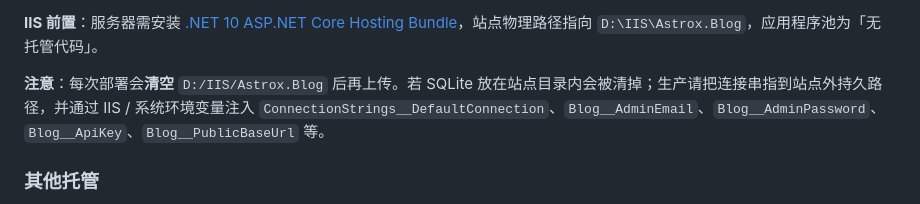
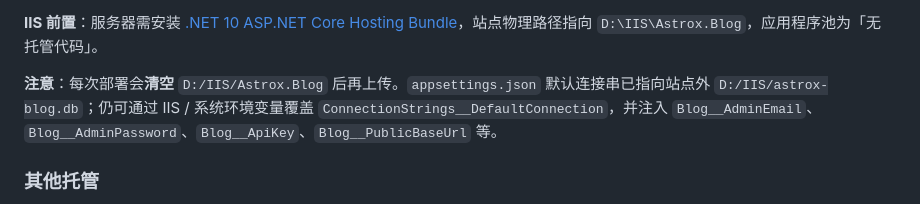
Before and after one commit to blitheli/Astrox.Blog, a Markdown page: README.md, the part around the change. Rendered like a GitHub page.

Commit message:
docs: 部署说明同步默认库路径
README 阿里云 IIS 部署注意项改为与 appsettings 默认
D:/IIS/astrox-blog.db 一致。

Co-authored-by: blitheli <blitheli@gmail.com>

```diff
--- a/README.md
+++ b/README.md
@@ -222,7 +222,7 @@ curl -sS "http://127.0.0.1:43147/api/posts/welcome-to-astrox-blog" \
 
 **IIS 前置**：服务器需安装 [.NET 10 ASP.NET Core Hosting Bundle](https://dotnet.microsoft.com/download/dotnet/10.0)，站点物理路径指向 `D:\IIS\Astrox.Blog`，应用程序池为「无托管代码」。
 
-**注意**：每次部署会**清空** `D:/IIS/Astrox.Blog` 后再上传。若 SQLite 放在站点目录内会被清掉；生产请把连接串指到站点外持久路径，并通过 IIS / 系统环境变量注入 `ConnectionStrings__DefaultConnection`、`Blog__AdminEmail`、`Blog__AdminPassword`、`Blog__ApiKey`、`Blog__PublicBaseUrl` 等。
+**注意**：每次部署会**清空** `D:/IIS/Astrox.Blog` 后再上传。`appsettings.json` 默认连接串已指向站点外 `D:/IIS/astrox-blog.db`；仍可通过 IIS / 系统环境变量覆盖 `ConnectionStrings__DefaultConnection`，并注入 `Blog__AdminEmail`、`Blog__AdminPassword`、`Blog__ApiKey`、`Blog__PublicBaseUrl` 等。
 
 ### 其他托管
 
```
